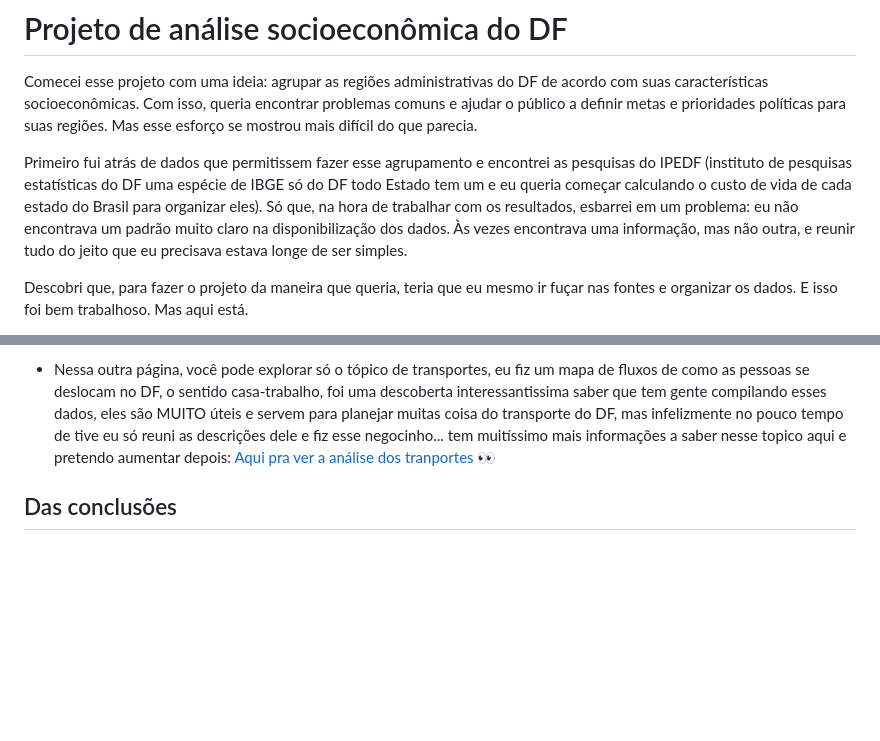
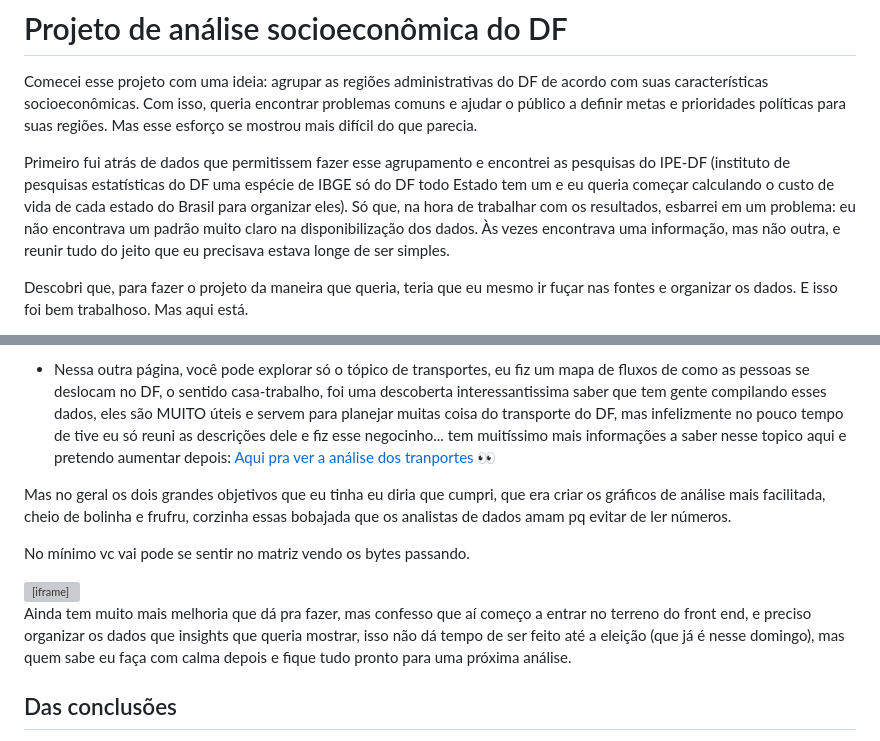
Before and after one commit to PedroHenrique31/PedroHenrique31.github.io, a Markdown page: AnaliseDF/Abertura.md, 2 parts joined by grey strips. Drawn GitHub-style; blank space fills up the shorter version; grey boxes are pictures that could not be loaded.

Commit message:
Agora to passando batom no porco, mas queria melhorar os textos explicativos e a propria fluidez da pagina

```diff
--- a/AnaliseDF/Abertura.md
+++ b/AnaliseDF/Abertura.md
@@ -2,7 +2,7 @@
 
 Comecei esse projeto com uma ideia: agrupar as regiões administrativas do DF de acordo com suas características socioeconômicas. Com isso, queria encontrar problemas comuns e ajudar o público a definir metas e prioridades políticas para suas regiões. Mas esse esforço se mostrou mais difícil do que parecia.
 
-Primeiro fui atrás de dados que permitissem fazer esse agrupamento e encontrei as pesquisas do IPEDF (instituto de pesquisas estatísticas do DF uma espécie de IBGE só do DF todo Estado tem um e eu queria começar calculando o custo de vida de cada estado do Brasil para organizar eles). Só que, na hora de trabalhar com os resultados, esbarrei em um problema: eu não encontrava um padrão muito claro na disponibilização dos dados. Às vezes encontrava uma informação, mas não outra, e reunir tudo do jeito que eu precisava estava longe de ser simples.
+Primeiro fui atrás de dados que permitissem fazer esse agrupamento e encontrei as pesquisas do IPE-DF (instituto de pesquisas estatísticas do DF uma espécie de IBGE só do DF todo Estado tem um e eu queria começar calculando o custo de vida de cada estado do Brasil para organizar eles). Só que, na hora de trabalhar com os resultados, esbarrei em um problema: eu não encontrava um padrão muito claro na disponibilização dos dados. Às vezes encontrava uma informação, mas não outra, e reunir tudo do jeito que eu precisava estava longe de ser simples.
 
 Descobri que, para fazer o projeto da maneira que queria, teria que eu mesmo ir fuçar nas fontes e organizar os dados. E isso foi bem trabalhoso. Mas aqui está.
 
@@ -19,6 +19,20 @@ Mas você já pode dar uma zoiada aí, clicar, arrastar e ver umas coisinhas com
 - Nesse projeto você pode ver um mapa das RAs do DF organizados pelas informações de renda, preparei ele como um resumo de tudo que que temos, então tem também informações de caracterização dos domicílios, de meios de transporte e afins: [Aqui pra ver o mapa geral 👀](GeopandasDF.md)
 
 - Nessa outra página, você pode explorar só o tópico de transportes, eu fiz um mapa de fluxos de como as pessoas se deslocam no DF, o sentido casa-trabalho, foi uma descoberta interessantissima saber que tem gente compilando esses dados, eles são MUITO úteis e servem para planejar muitas coisa do transporte do DF, mas infelizmente no pouco tempo de tive eu só reuni as descrições dele e fiz esse negocinho... tem muitíssimo mais informações a saber nesse topico aqui e pretendo aumentar depois: [Aqui pra ver a análise dos tranportes 👀](fluxosLaboraisDF.md)
+
+Mas no geral os dois grandes objetivos que eu tinha eu diria que cumpri, que era criar os gráficos de análise mais facilitada, cheio de bolinha e frufru, corzinha essas bobajada que os analistas de dados amam pq evitar de ler números.
+
+No mínimo vc vai pode se sentir no matriz vendo os bytes passando.
+
+
+<iframe
+    src="Keanu Reeves 90S GIF.gif"
+    width="100%"
+    height="900"
+    style="border: none;">
+</iframe>
+
+Ainda tem muito mais melhoria que dá pra fazer, mas confesso que aí começo a entrar no terreno do front end, e preciso organizar os dados que insights que queria mostrar, isso não dá tempo de ser feito até a eleição (que já é nesse domingo), mas quem sabe eu faça com calma depois e fique tudo pronto para uma próxima análise.
 
 ## Das conclusões
 
```
Also changed, not shown: AnaliseDF/GeopandasDF.md (+2 -13 lines).
